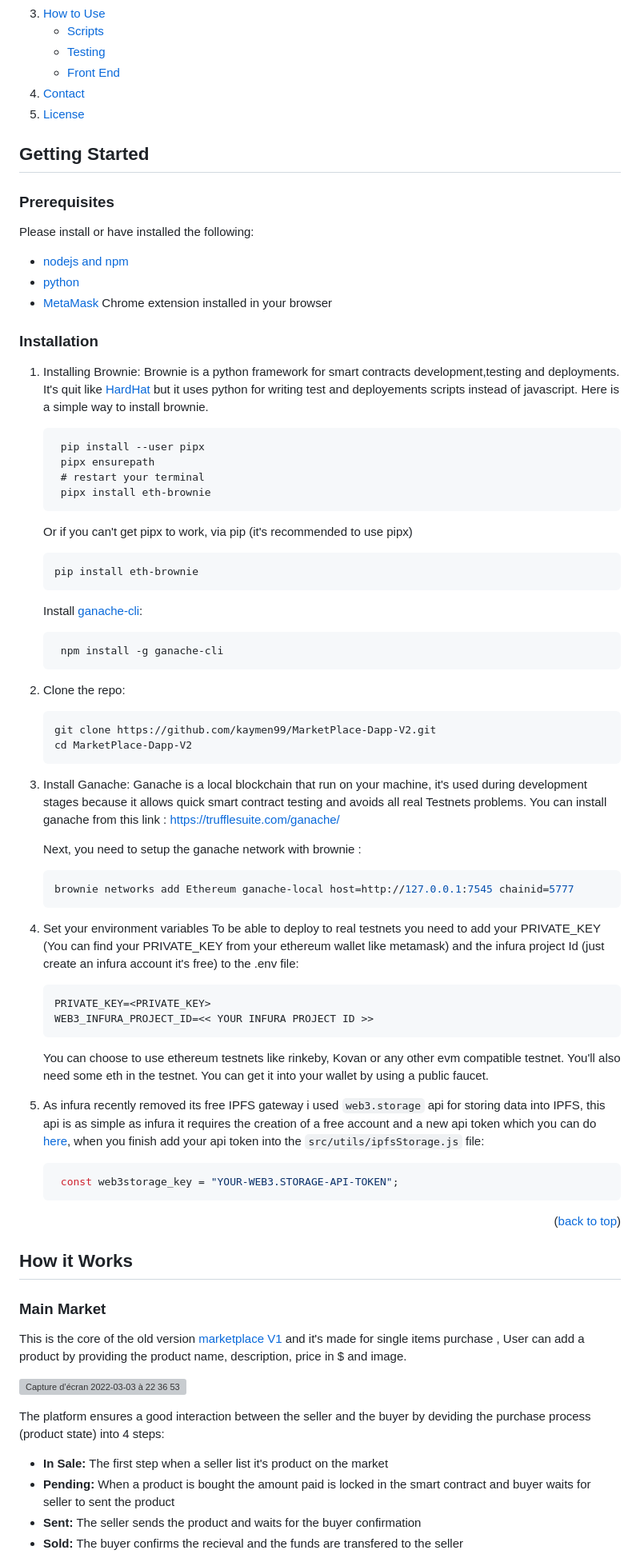
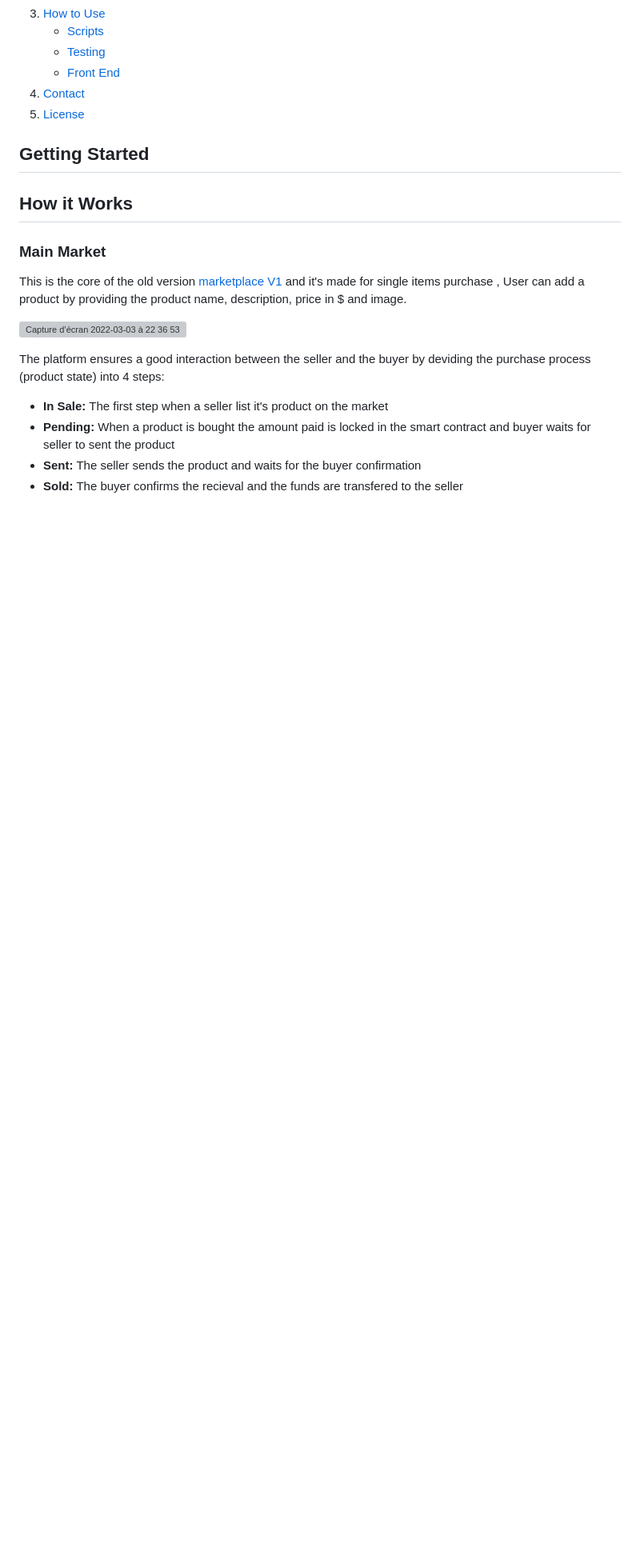
Before and after one commit to benjaminTan10/ecommerce-dapp, a Markdown page: README.md, the part around one of its changes. Shown at 80% size. GitHub-like rendering; folded sections open; blank space fills up the shorter version; grey boxes are pictures that could not be loaded.

````diff
--- a/README.md
+++ b/README.md
@@ -59,63 +59,7 @@ This is my second implementation of a decentralized E-commerce marketplace built
 <!-- GETTING STARTED -->
 ## Getting Started
 
-### Prerequisites
 
-Please install or have installed the following:
-* [nodejs and npm](https://nodejs.org/en/download/)
-* [python](https://www.python.org/downloads/)
-* [MetaMask](https://chrome.google.com/webstore/detail/metamask/nkbihfbeogaeaoehlefnkodbefgpgknn) Chrome extension installed in your browser
-
-### Installation
-
-1. Installing Brownie: Brownie is a python framework for smart contracts development,testing and deployments. It's quit like [HardHat](https://hardhat.org) but it uses python for writing test and deployements scripts instead of javascript.
-   Here is a simple way to install brownie.
-   ```
-    pip install --user pipx
-    pipx ensurepath
-    # restart your terminal
-    pipx install eth-brownie
-   ```
-   Or if you can't get pipx to work, via pip (it's recommended to use pipx)
-    ```
-    pip install eth-brownie
-    ```
-   Install [ganache-cli](https://www.npmjs.com/package/ganache-cli):
-   ```sh
-    npm install -g ganache-cli
-    ```
-
-3. Clone the repo:
-   ```sh
-   git clone https://github.com/kaymen99/MarketPlace-Dapp-V2.git
-   cd MarketPlace-Dapp-V2
-   ```
-3. Install Ganache:
-   Ganache is a local blockchain that run on your machine, it's used during development stages because it allows quick smart contract testing and avoids all real Testnets problems.
-   You can install ganache from this link : https://trufflesuite.com/ganache/
-
-   Next, you need to setup the ganache network with brownie :
-   ```sh
-   brownie networks add Ethereum ganache-local host=http://127.0.0.1:7545 chainid=5777
-   ```
-4. Set your environment variables
-   To be able to deploy to real testnets you need to add your PRIVATE_KEY (You can find your PRIVATE_KEY from your ethereum wallet like metamask) and the infura project Id (just create an infura account it's free) to the .env file:
-   ```
-   PRIVATE_KEY=<PRIVATE_KEY>
-   WEB3_INFURA_PROJECT_ID=<< YOUR INFURA PROJECT ID >>
-   ```
-   You can choose to use ethereum testnets like rinkeby, Kovan or any other evm compatible testnet.
-   You'll also need some eth in the testnet. You can get it into your wallet by using a public faucet.
-
-5. As infura recently removed its free IPFS gateway i used `web3.storage` api for storing data into IPFS, this api is as simple as infura it requires the creation of a free account and a new api token which you can do [here](https://web3.storage), when you finish add your api token into the `src/utils/ipfsStorage.js` file:
-   ```js
-    const web3storage_key = "YOUR-WEB3.STORAGE-API-TOKEN";
-   ```
-
-<p align="right">(<a href="#top">back to top</a>)</p>
-
-
-<!-- Working EXAMPLES -->
 ## How it Works
 
 ### Main Market
````
Also changed, not shown: other parts of README.md (+0 -16 lines).
